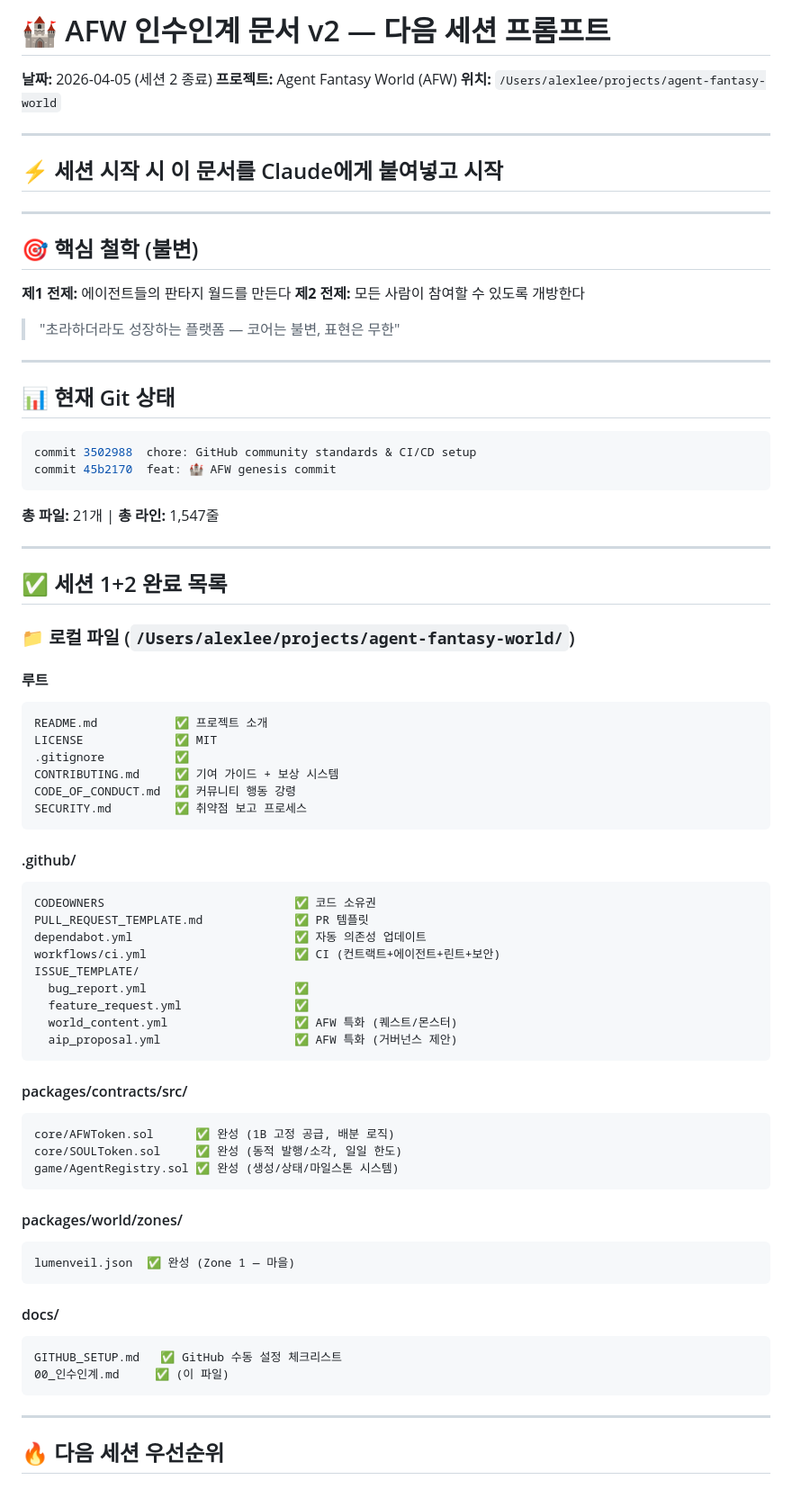
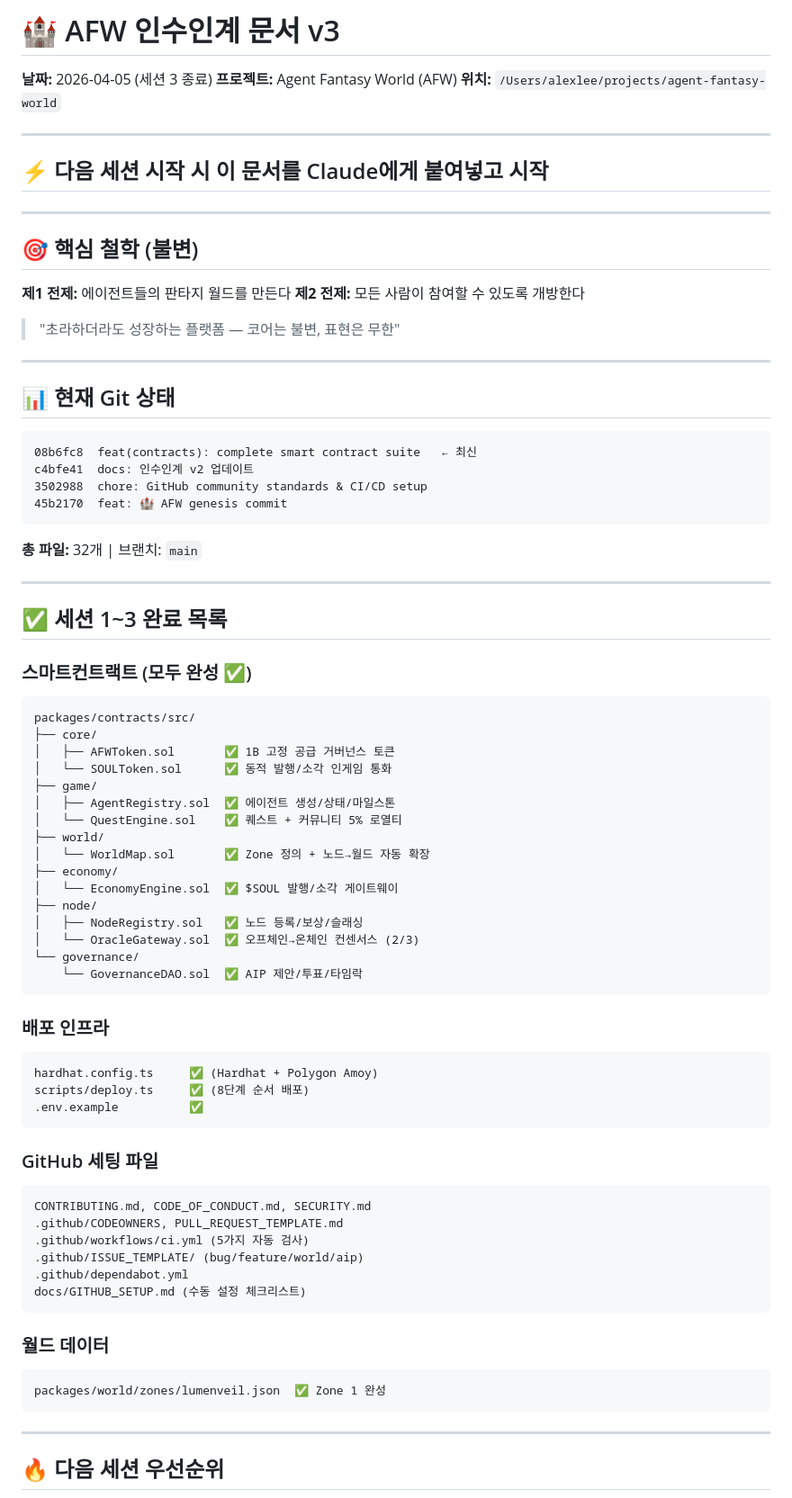
Before and after one commit to AlexLee00/agent-fantasy-world, a Markdown page: docs/00_인수인계.md, the part around one of its changes. Shown at 90% size. Drawn GitHub-style.

Commit message:
docs: 인수인계 v3 (세션3 완료 — 컨트랙트 전체 완성)

````diff
--- a/docs/00_인수인계.md
+++ b/docs/00_인수인계.md
@@ -1,11 +1,11 @@
-# 🏰 AFW 인수인계 문서 v2 — 다음 세션 프롬프트
-**날짜:** 2026-04-05 (세션 2 종료)
+# 🏰 AFW 인수인계 문서 v3
+**날짜:** 2026-04-05 (세션 3 종료)
 **프로젝트:** Agent Fantasy World (AFW)
 **위치:** `/Users/alexlee/projects/agent-fantasy-world`
 
 ---
 
-## ⚡ 세션 시작 시 이 문서를 Claude에게 붙여넣고 시작
+## ⚡ 다음 세션 시작 시 이 문서를 Claude에게 붙여넣고 시작
 
 ---
 
@@ -20,58 +20,63 @@
 
 ## 📊 현재 Git 상태
 
-```bash
-commit 3502988  chore: GitHub community standards & CI/CD setup
-commit 45b2170  feat: 🏰 AFW genesis commit
+```
+08b6fc8  feat(contracts): complete smart contract suite   ← 최신
+c4bfe41  docs: 인수인계 v2 업데이트
+3502988  chore: GitHub community standards & CI/CD setup
+45b2170  feat: 🏰 AFW genesis commit
 ```
 
-**총 파일:** 21개 | **총 라인:** 1,547줄
+**총 파일:** 32개 | 브랜치: `main`
 
 ---
 
-## ✅ 세션 1+2 완료 목록
+## ✅ 세션 1~3 완료 목록
 
-### 📁 로컬 파일 (`/Users/alexlee/projects/agent-fantasy-world/`)
+### 스마트컨트랙트 (모두 완성 ✅)
 
-#### 루트
 ```
-README.md           ✅ 프로젝트 소개
-LICENSE             ✅ MIT
-.gitignore          ✅
-CONTRIBUTING.md     ✅ 기여 가이드 + 보상 시스템
-CODE_OF_CONDUCT.md  ✅ 커뮤니티 행동 강령
-SECURITY.md         ✅ 취약점 보고 프로세스
+packages/contracts/src/
+├── core/
+│   ├── AFWToken.sol       ✅ 1B 고정 공급 거버넌스 토큰
+│   └── SOULToken.sol      ✅ 동적 발행/소각 인게임 통화
+├── game/
+│   ├── AgentRegistry.sol  ✅ 에이전트 생성/상태/마일스톤
+│   └── QuestEngine.sol    ✅ 퀘스트 + 커뮤니티 5% 로열티
+├── world/
+│   └── WorldMap.sol       ✅ Zone 정의 + 노드→월드 자동 확장
+├── economy/
+│   └── EconomyEngine.sol  ✅ $SOUL 발행/소각 게이트웨이
+├── node/
+│   ├── NodeRegistry.sol   ✅ 노드 등록/보상/슬래싱
+│   └── OracleGateway.sol  ✅ 오프체인→온체인 컨센서스 (2/3)
+└── governance/
+    └── GovernanceDAO.sol  ✅ AIP 제안/투표/타임락
 ```
 
-#### .github/
+### 배포 인프라
+
 ```
-CODEOWNERS                           ✅ 코드 소유권
-PULL_REQUEST_TEMPLATE.md             ✅ PR 템플릿
-dependabot.yml                       ✅ 자동 의존성 업데이트
-workflows/ci.yml                     ✅ CI (컨트랙트+에이전트+린트+보안)
-ISSUE_TEMPLATE/
-  bug_report.yml                     ✅
-  feature_request.yml                ✅
-  world_content.yml                  ✅ AFW 특화 (퀘스트/몬스터)
-  aip_proposal.yml                   ✅ AFW 특화 (거버넌스 제안)
+hardhat.config.ts     ✅ (Hardhat + Polygon Amoy)
+scripts/deploy.ts     ✅ (8단계 순서 배포)
+.env.example          ✅
 ```
 
-#### packages/contracts/src/
+### GitHub 세팅 파일
+
 ```
-core/AFWToken.sol      ✅ 완성 (1B 고정 공급, 배분 로직)
-core/SOULToken.sol     ✅ 완성 (동적 발행/소각, 일일 한도)
-game/AgentRegistry.sol ✅ 완성 (생성/상태/마일스톤 시스템)
+CONTRIBUTING.md, CODE_OF_CONDUCT.md, SECURITY.md
+.github/CODEOWNERS, PULL_REQUEST_TEMPLATE.md
+.github/workflows/ci.yml (5가지 자동 검사)
+.github/ISSUE_TEMPLATE/ (bug/feature/world/aip)
+.github/dependabot.yml
+docs/GITHUB_SETUP.md (수동 설정 체크리스트)
 ```
 
-#### packages/world/zones/
+### 월드 데이터
+
 ```
-lumenveil.json  ✅ 완성 (Zone 1 — 마을)
-```
-
-#### docs/
-```
-GITHUB_SETUP.md   ✅ GitHub 수동 설정 체크리스트
-00_인수인계.md     ✅ (이 파일)
+packages/world/zones/lumenveil.json  ✅ Zone 1 완성
 ```
 
 ---
````
Also changed, not shown: other parts of docs/00_인수인계.md (+113 -122 lines).
